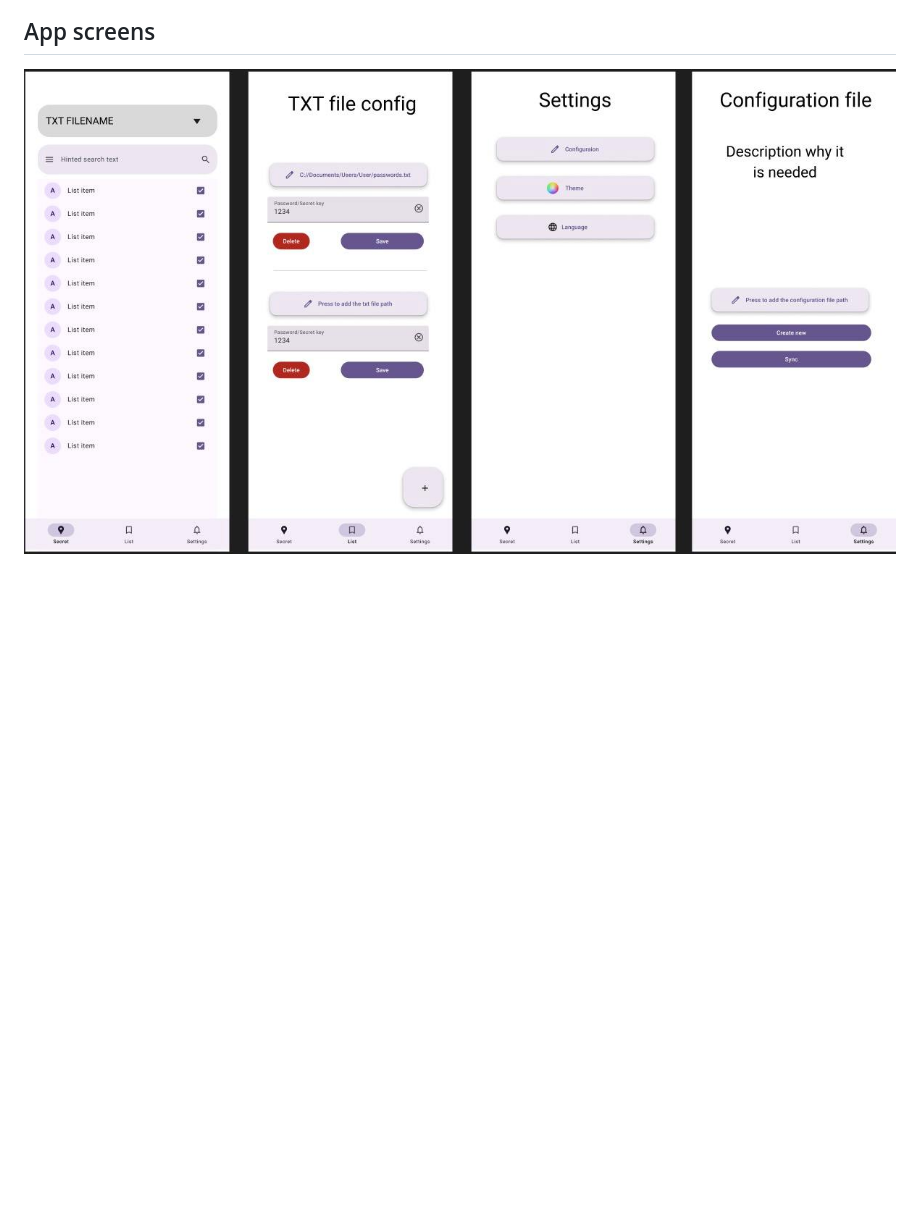
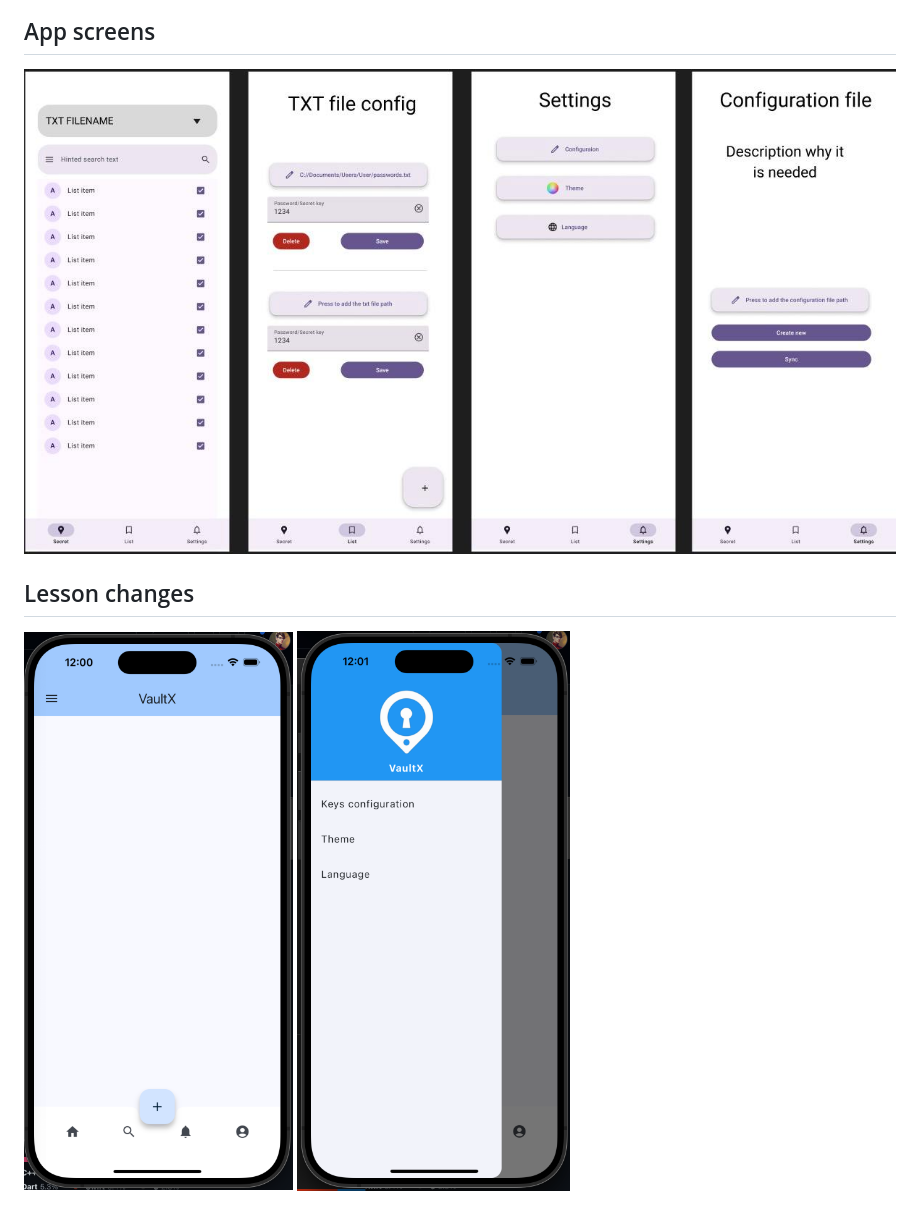
Before and after one commit to IgorKravtsov/VaultX, a Markdown page: README.md, the part around the change printed below. GitHub-like rendering; pictures changed too: images/lesson9/1.png (added), images/lesson9/2.png (added); blank space fills up the shorter version.

Commit message:
add homework images

```diff
--- a/README.md
+++ b/README.md
@@ -18,4 +18,10 @@ Encrypted data will be stored in .txt files. Config JSON files will store the en
 
 ## App screens
 
-![screens](./diagrams/screens.jpg)
+![screens](./images/diagrams/screens.jpg)
+
+
+## Lesson changes
+
+![Lesson9_1](./images/lesson9/1.png)
+![Lesson9_2](./images/lesson9/2.png)
```
Also changed, not shown: other parts of README.md (+2 -2 lines), images/diagrams/database scheme.jpg (renamed from diagrams/database scheme.jpg), images/diagrams/flow diagram.jpg (renamed from diagrams/flow diagram.jpg), images/diagrams/screens.jpg (renamed from diagrams/screens.jpg).
